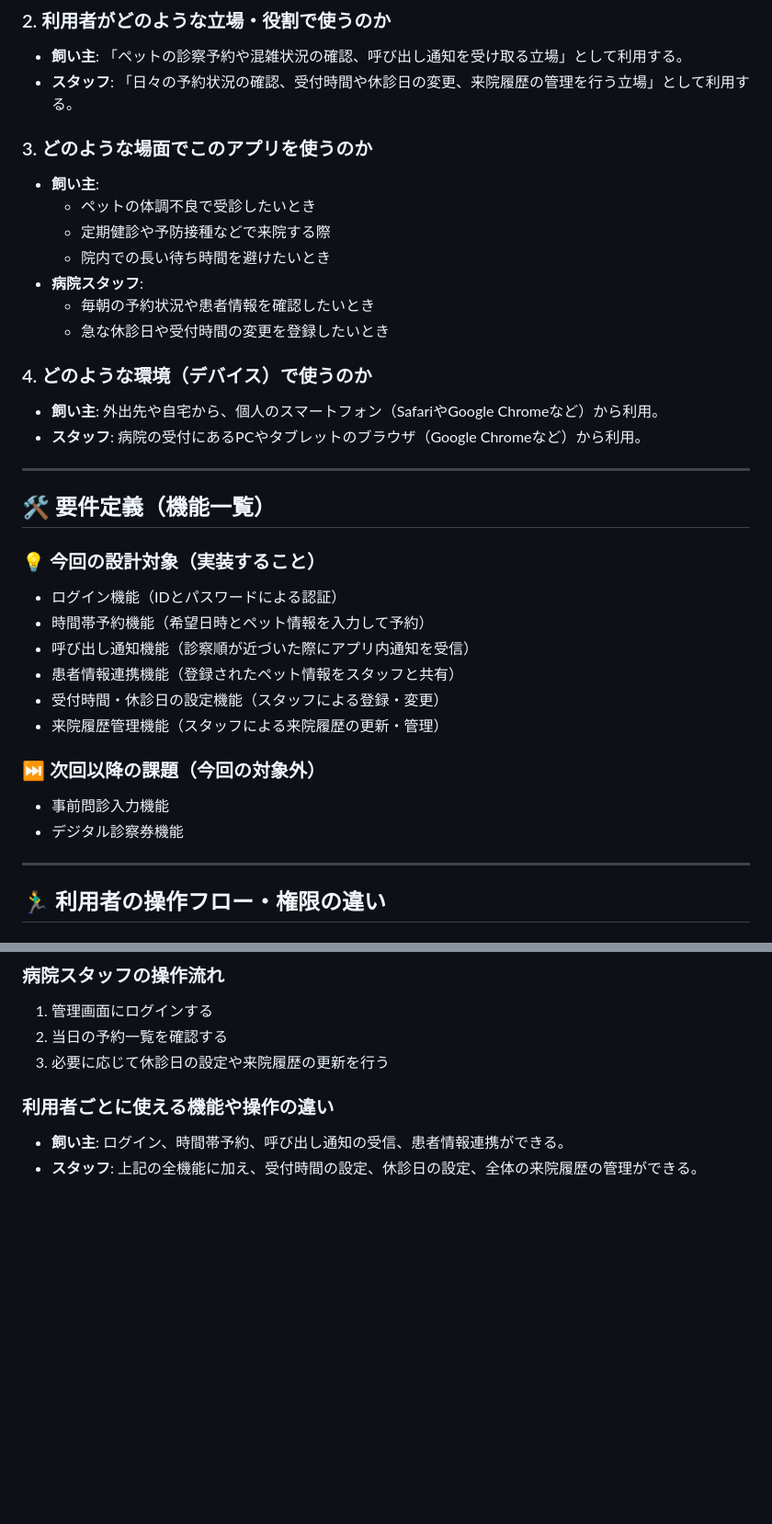
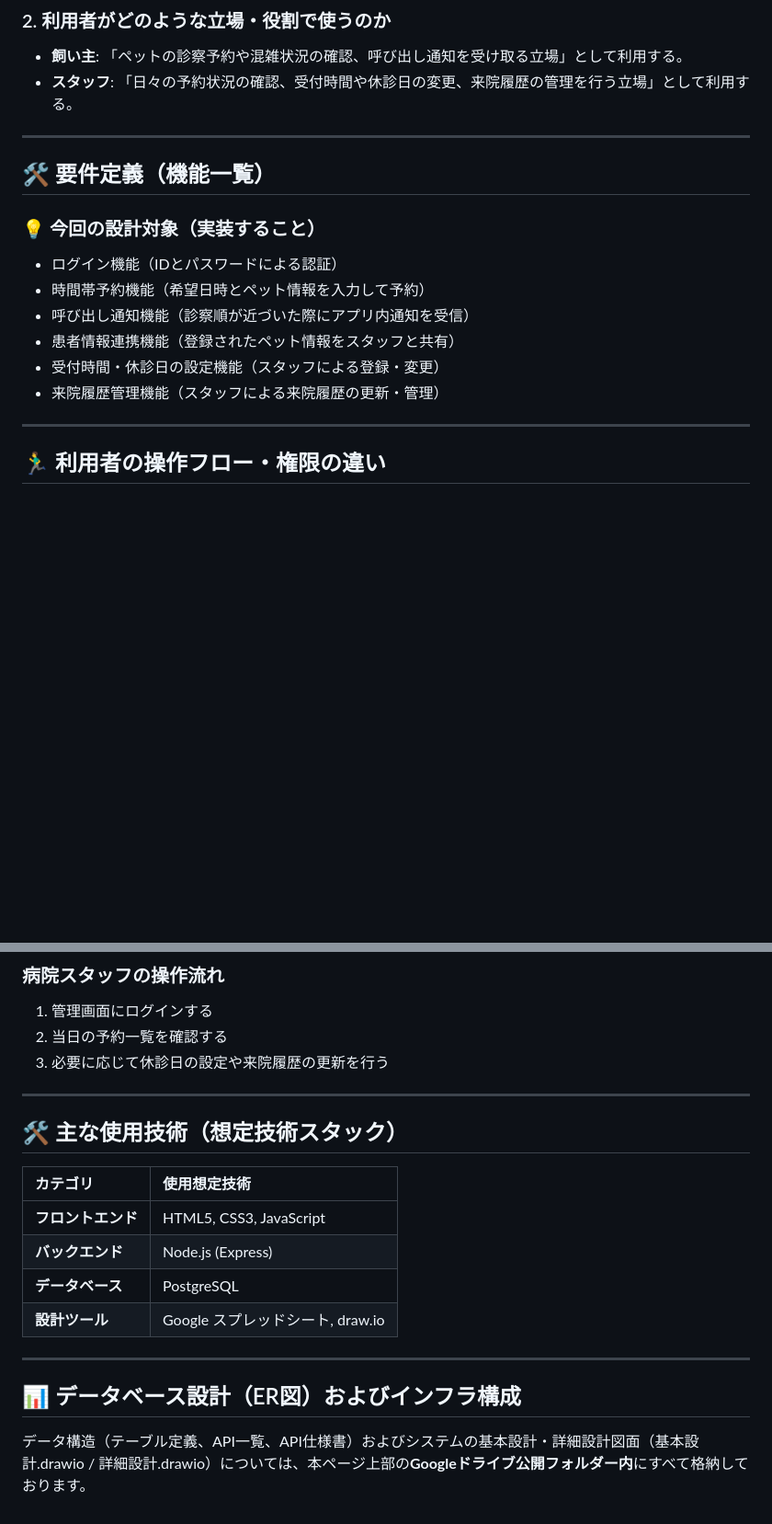
Before and after one commit to azusay0610-design/-, a Markdown page: README.md, 2 parts joined by grey strips. Shown at 92% size. Drawn GitHub-style; blank space fills up the shorter version.

```diff
--- a/README.md
+++ b/README.md
@@ -31,19 +35,6 @@
 - **飼い主**: 「ペットの診察予約や混雑状況の確認、呼び出し通知を受け取る立場」として利用する。
 - **スタッフ**: 「日々の予約状況の確認、受付時間や休診日の変更、来院履歴の管理を行う立場」として利用する。
 
-### 3. どのような場面でこのアプリを使うのか
-- **飼い主**:
-  - ペットの体調不良で受診したいとき
-  - 定期健診や予防接種などで来院する際
-  - 院内での長い待ち時間を避けたいとき
-- **病院スタッフ**:
-  - 毎朝の予約状況や患者情報を確認したいとき
-  - 急な休診日や受付時間の変更を登録したいとき
-
-### 4. どのような環境（デバイス）で使うのか
-- **飼い主**: 外出先や自宅から、個人のスマートフォン（SafariやGoogle Chromeなど）から利用。
-- **スタッフ**: 病院の受付にあるPCやタブレットのブラウザ（Google Chromeなど）から利用。
-
 ---
 
 ## 🛠 要件定義（機能一覧）
@@ -55,10 +46,6 @@
 - 患者情報連携機能（登録されたペット情報をスタッフと共有）
 - 受付時間・休診日の設定機能（スタッフによる登録・変更）
 - 来院履歴管理機能（スタッフによる来院履歴の更新・管理）
-
-### ⏭ 次回以降の課題（今回の対象外）
-- 事前問診入力機能
-- デジタル診察券機能
 
 ---
 
@@ -74,6 +61,18 @@
 2. 当日の予約一覧を確認する
 3. 必要に応じて休診日の設定や来院履歴の更新を行う
 
-### 利用者ごとに使える機能や操作の違い
-- **飼い主**: ログイン、時間帯予約、呼び出し通知の受信、患者情報連携ができる。
-- **スタッフ**: 上記の全機能に加え、受付時間の設定、休診日の設定、全体の来院履歴の管理ができる。
+---
+
+## 🛠 主な使用技術（想定技術スタック）
+
+| カテゴリ | 使用想定技術 |
+| :--- | :--- |
+| **フロントエンド** | HTML5, CSS3, JavaScript |
+| **バックエンド** | Node.js (Express) |
+| **データベース** | PostgreSQL |
+| **設計ツール** | Google スプレッドシート, draw.io |
+
+---
+
+## 📊 データベース設計（ER図）およびインフラ構成
+データ構造（テーブル定義、API一覧、API仕様書）およびシステムの基本設計・詳細設計図面（基本設計.drawio / 詳細設計.drawio）については、本ページ上部の**Googleドライブ公開フォルダー内**にすべて格納しております。
```
Also changed, not shown: other parts of README.md (+8 -4 lines).
